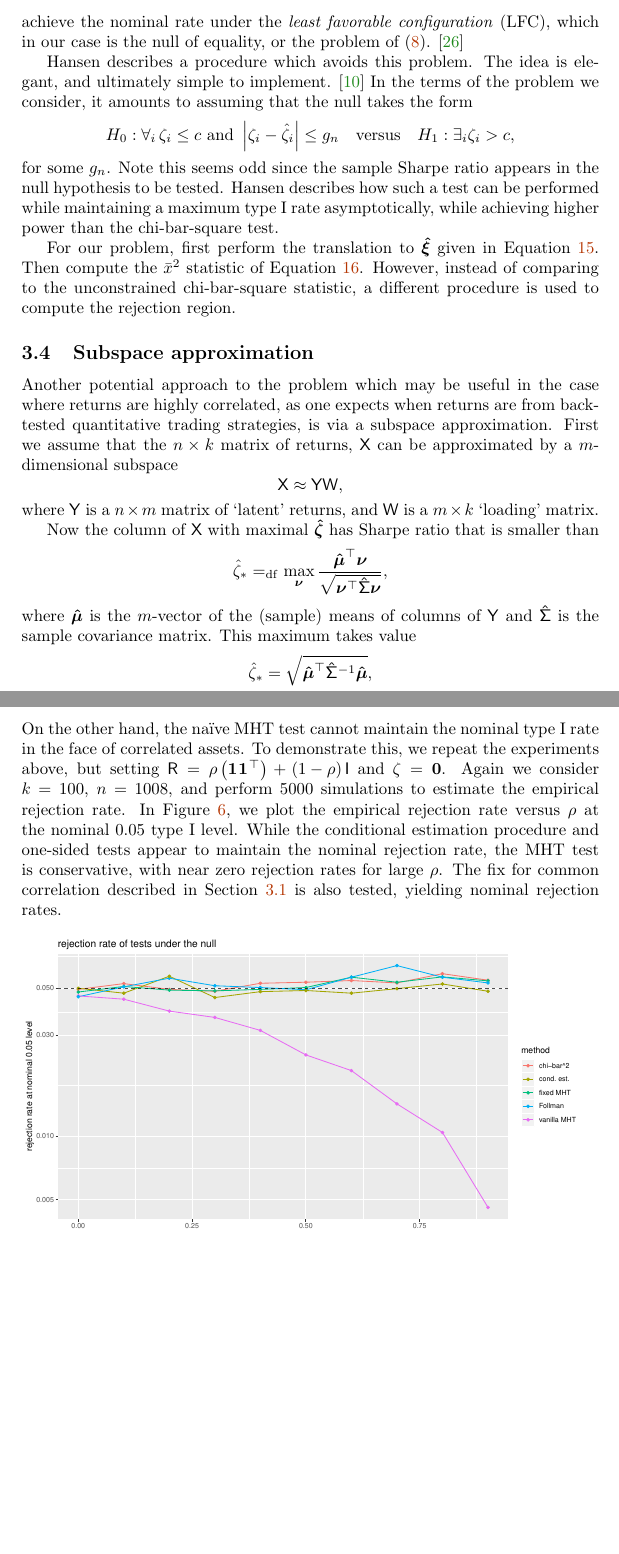
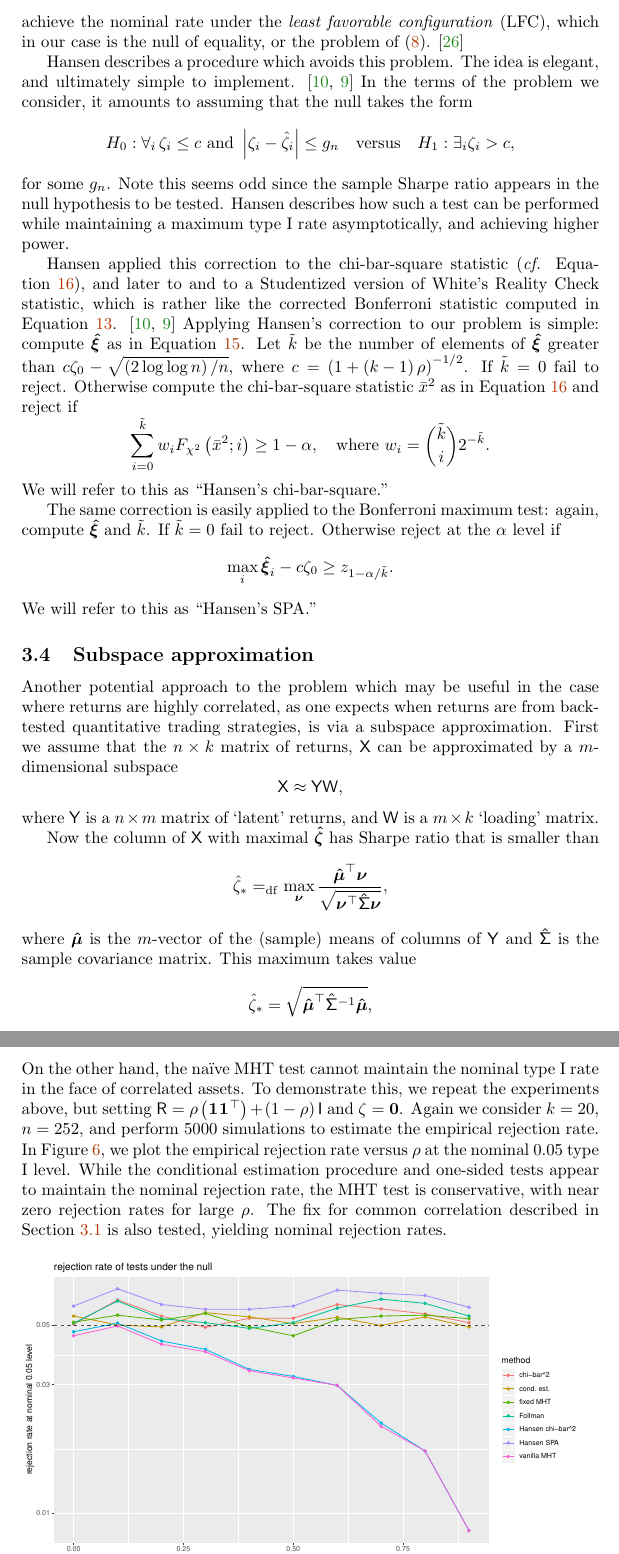
Before and after one commit to shabbychef/maxsharpe, a LaTeX paper (maxsharpe.tex): two parts of pages 10 and 18 of 23, joined at a grey line, cut so that both start at the same text, the shorter picture padded with empty space. Compiled offline with pdfLaTeX.

Commit message:
restructure all
describing Hansens procedure, then fixing the code, putting all the sim code together
and rerunning. wish I could easily parallelize the altsim stuff.

```diff
--- a/maxsharpe.tex
+++ b/maxsharpe.tex
@@ -1126,7 +1126,7 @@ Such tests achieve the nominal rate under the \emph{least favorable configuratio
 which in our case is the null of equality, or the problem of (\ref{hyp:eq_test}). \cite{nla.cat-vn3800977}
 
 Hansen describes a procedure which avoids this problem.
-The idea is elegant, and ultimately simple to implement.  \cite{Hansen2003Asymptotic}
+The idea is elegant, and ultimately simple to implement.  \cite{Hansen2003Asymptotic,Hansen:2005}
 In the terms of the problem we consider, it amounts to assuming that the null takes the form
 \begin{equation*}
   \Hyp[0] : \forall_i\,\psnr[i] \le c\mbox{ and }\abs{\psnr[i]-\ssr[i]} \le g_{\ssiz}\quad\mbox{versus}\quad \Hyp[1] :  \exists_i \psnr[i] > c,
@@ -1134,12 +1134,34 @@ In the terms of the problem we consider, it amounts to assuming that the null ta
 for some $g_{\ssiz}$.
 Note this seems odd since the sample \txtSR appears in the null hypothesis to be tested.
 Hansen describes how such a test can be performed while maintaining a maximum
-type I rate asymptotically, while achieving higher power than the chi-bar-square test.
-
-For our problem, first perform the translation to \stvsr given in \eqnref{xi_transform}.
-Then compute the $\bar{x}^2$ statistic of \eqnref{chibstat}.
-However, instead of comparing to the unconstrained chi-bar-square statistic,
-a different procedure is used to compute the rejection region.
+type I rate asymptotically, and achieving higher power.
+
+Hansen applied this correction to the chi-bar-square statistic (\cf \eqnref{chibstat}),
+and later to
+and to a Studentized version of White's Reality Check statistic, which is rather like
+the corrected Bonferroni statistic computed in
+\eqnref{fix_bonf_z}.  \cite{Hansen2003Asymptotic,Hansen:2005}
+Applying Hansen's correction to our problem is simple: compute \stvsr as in \eqnref{xi_transform}.
+Let $\tilde{\nstrat}$ be the number of elements of \stvsr greater than $c\psnr[0] - \sqrt{\wrapParens{2\log\log\ssiz}/\ssiz}$,
+where $c=\wrapParens{1+\wrapParens{\nstrat-1}\rho}^{-\halff}$.
+If $\tilde{\nstrat}=0$ fail to reject.
+Otherwise compute the chi-bar-square statistic $\bar{x}^2$ as in \eqnref{chibstat}
+and reject if
+\begin{equation*}
+  \sum_{i=0}^{\tilde{\nstrat}} w_i {\chisqcdf{\bar{x}^2}{i}} \ge 1-\typeI,\quad\mbox{where }
+  w_i = {\tilde{\nstrat} \choose i}{2^{-\tilde{\nstrat}}}.
+\end{equation*}
+We will refer to this as ``Hansen's chi-bar-square.''
+
+The same correction is easily applied to the Bonferroni maximum test: again,
+compute \stvsr and $\tilde{\nstrat}$.
+If $\tilde{\nstrat}=0$ fail to reject.
+Otherwise reject at the $\typeI$ level if
+\begin{equation*}
+  \max_i \stvsr[i] - c\psnr[0] \ge \qnorm{1-\typeI/\tilde{\nstrat}}.
+\end{equation*}
+We will refer to this as ``Hansen's SPA.''
+
 
 % WTAH is the test? ack...
 %> nnn <- 10^seq(1,7,length.out=101)
@@ -1533,8 +1555,8 @@ On the other hand, the na{\"i}ve MHT test cannot maintain the nominal type I rat
 To demonstrate this, we repeat the experiments above, but setting
 $\RMAT=\makerho{\rho}{\wrapParens{1-\rho}}$
 and $\psnr=\vzero$.
-Again we consider $\nstrat=100$,
-$\ssiz=1008$, and perform $5000$ simulations to estimate the
+Again we consider $\nstrat=20$,
+$\ssiz=252$, and perform $5000$ simulations to estimate the
 empirical rejection rate.
 In \figref{rho_plotz_one}, we plot the empirical rejection rate versus $\rho$ at the nominal
 $0.05$ type I level.
```
Also changed, not shown: figure/maxsharpe_causal_sims_log_plotz-1.pdf, figure/maxsharpe_motherload_sims_hidden_plotz-1.pdf, figure/maxsharpe_power_plotz_one-1.pdf, figure/maxsharpe_rho_plotz_one-1.pdf, maxsharpe.tex (4 more changed lines), 1 other file.
